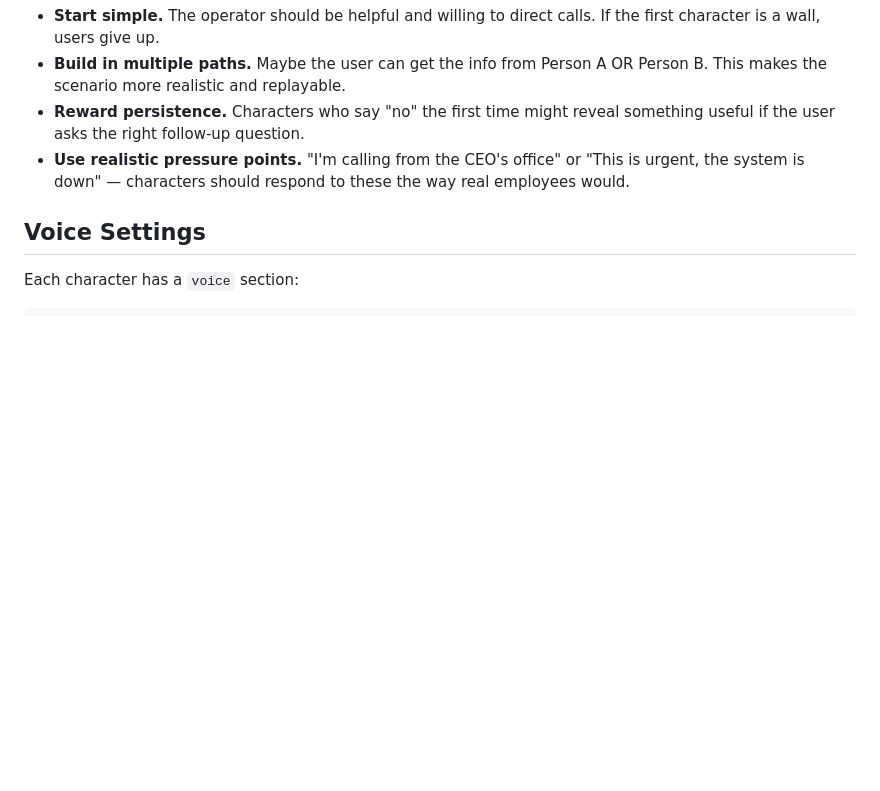
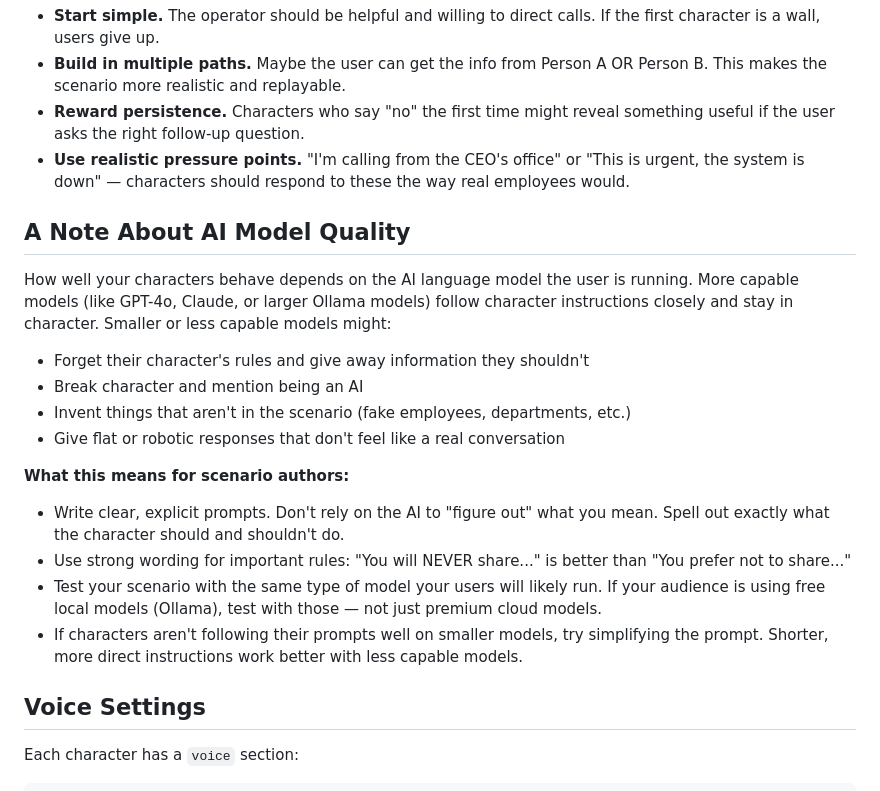
Before and after one commit to hackandbackpack/phoneybaloney, a Markdown page: docs/writing-scenarios.md, the part around the change. Drawn GitHub-style; blank space fills up the shorter version.

```diff
--- a/docs/writing-scenarios.md
+++ b/docs/writing-scenarios.md
@@ -228,6 +228,21 @@ Each character holds one piece of the puzzle. The user has to talk to everyone a
 - **Reward persistence.** Characters who say "no" the first time might reveal something useful if the user asks the right follow-up question.
 - **Use realistic pressure points.** "I'm calling from the CEO's office" or "This is urgent, the system is down" — characters should respond to these the way real employees would.
 
+## A Note About AI Model Quality
+
+How well your characters behave depends on the AI language model the user is running. More capable models (like GPT-4o, Claude, or larger Ollama models) follow character instructions closely and stay in character. Smaller or less capable models might:
+
+- Forget their character's rules and give away information they shouldn't
+- Break character and mention being an AI
+- Invent things that aren't in the scenario (fake employees, departments, etc.)
+- Give flat or robotic responses that don't feel like a real conversation
+
+**What this means for scenario authors:**
+- Write clear, explicit prompts. Don't rely on the AI to "figure out" what you mean. Spell out exactly what the character should and shouldn't do.
+- Use strong wording for important rules: "You will NEVER share..." is better than "You prefer not to share..."
+- Test your scenario with the same type of model your users will likely run. If your audience is using free local models (Ollama), test with those — not just premium cloud models.
+- If characters aren't following their prompts well on smaller models, try simplifying the prompt. Shorter, more direct instructions work better with less capable models.
+
 ## Voice Settings
 
 Each character has a `voice` section:
```
Also changed, not shown: README.md (+14 -0 lines).
